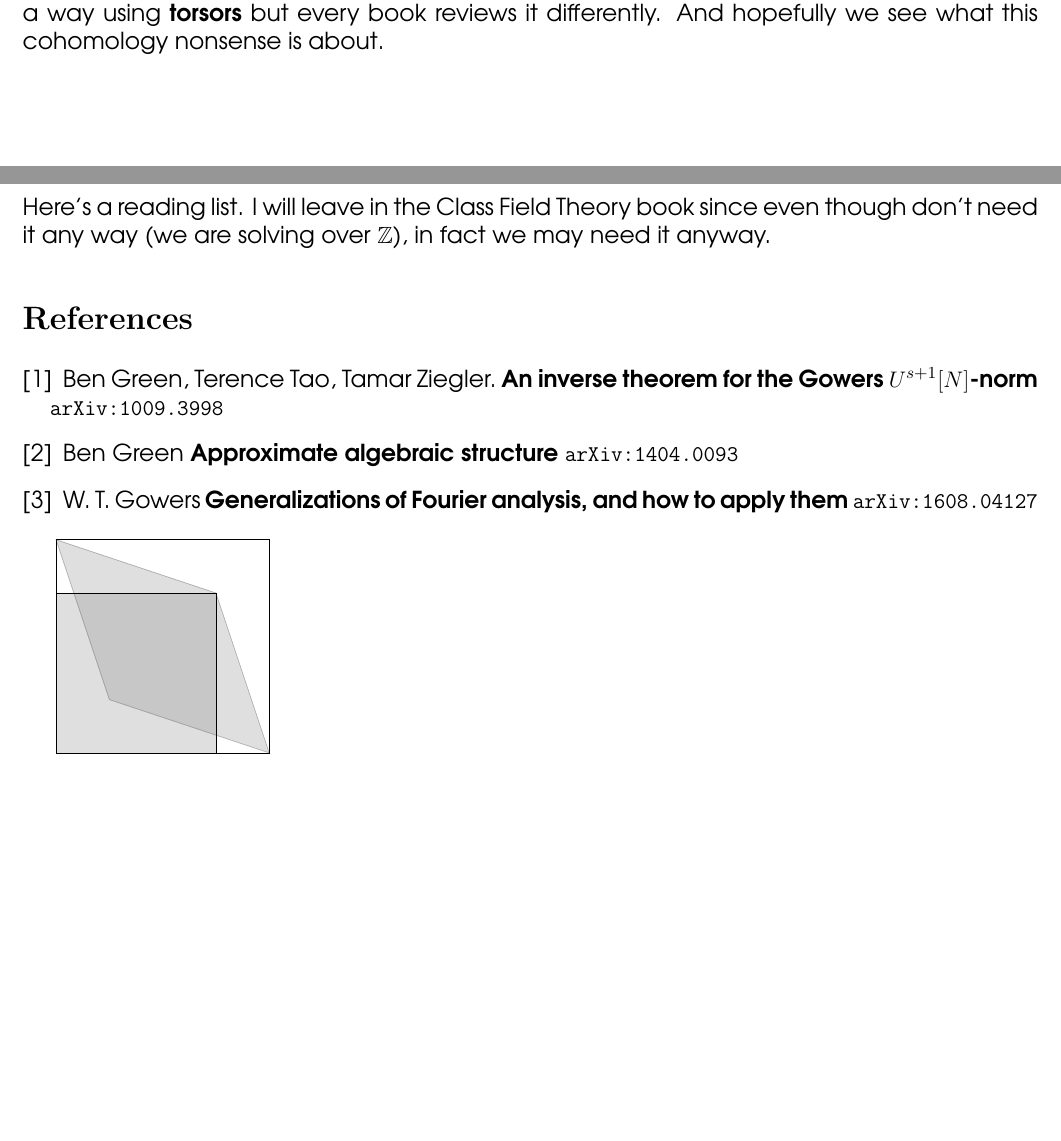
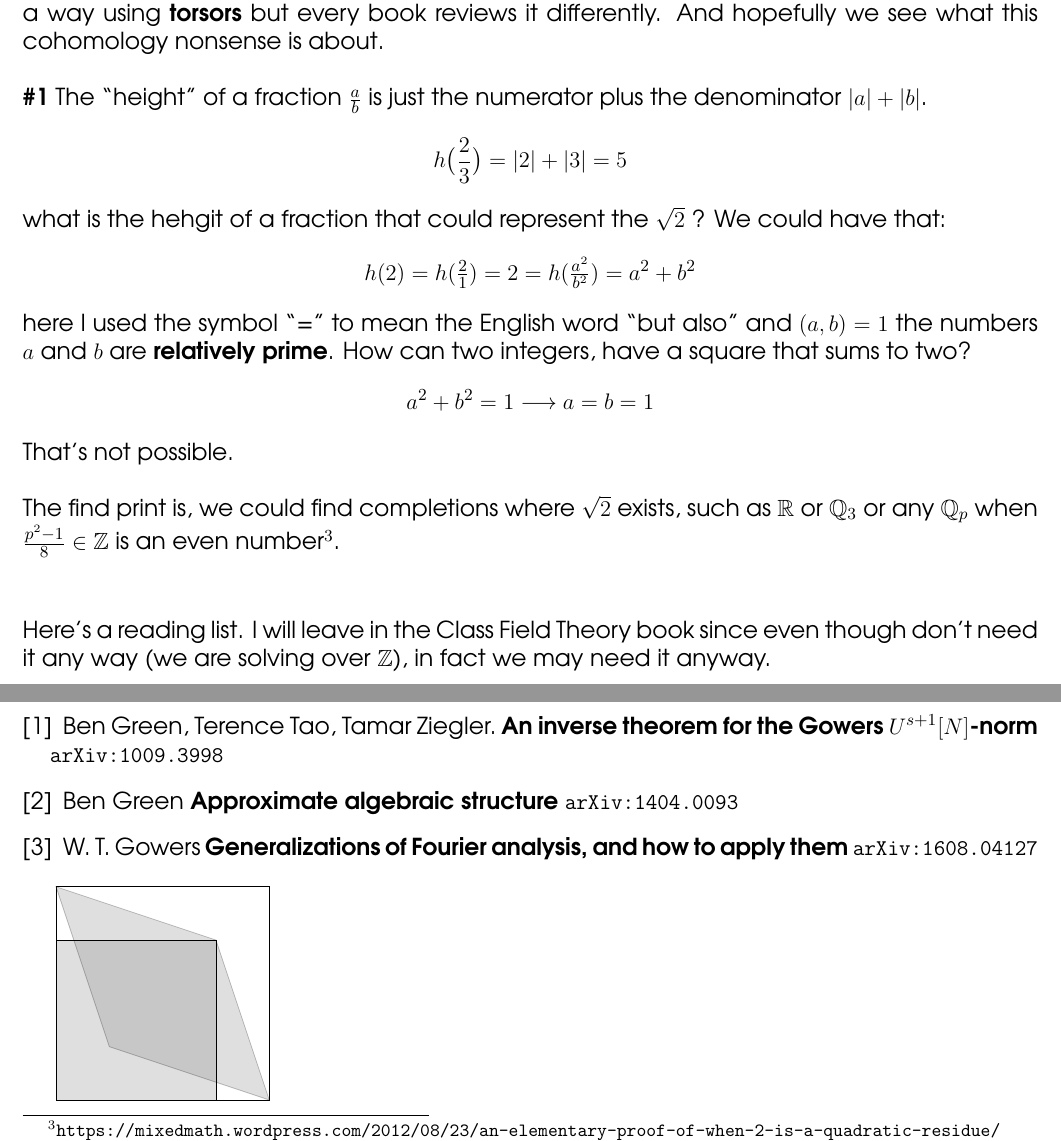
Before and after one commit to mango314/math-blog, a LaTeX document (2017/050117-nilsequences.tex): two parts of page 4 of 4, joined at a grey line, cut so that both start at the same text, the shorter picture padded with empty space. Compiled offline with pdfLaTeX.

Commit message:
on the table

```diff
--- a/2017/050117-nilsequences.tex
+++ b/2017/050117-nilsequences.tex
@@ -121,7 +121,14 @@ Tao - and Green, somewhat - have become suspect of the basic number operations.
 
 \noindent \textbf{5/2} I would like to try to fill in the part about Galois cohomology.  Leading to the side issues like dynamics and computabiity, so the scenery is very rich.  \\ \\
 We are trying to show that $x^2 = 2$ has no solutions in rational number $x \in \mathbb{Q}$ or (clearing denominators) $a^2 = 2b^2 $ has no solutions $a,b \in \mathbb{Z}$.  There seems to be a way using \textbf{heights} and a way using \textbf{torsors} but every book reviews it differently.  And hopefully we see what this cohomology nonsense is about. \\ \\
-
+\textbf{\#1} The ``height" of a fraction $\frac{a}{b}$ is just the numerator plus the denominator $|a| + |b|$.
+$$  h \big(\frac{2}{3}\big) = |2| + |3| = 5$$
+what is the hehgit of a fraction that could represent the $\sqrt{2}$ ?  We could have that:
+$$ h(2) = h(\tfrac{2}{1}) = 2 = h(\tfrac{a^2}{b^2})  = a^2 + b^2$$
+here I used the symbol ``=" to mean the English word ``but also" and $(a,b) = 1$ the numbers $a$ and $b$ are \textbf{relatively prime}.  How can two integers, have a square that sums to two?
+$$ a^2 + b^2 = 1 \longrightarrow a = b = 1 $$
+That's not possible.   \\ \\
+The find print is, we could find completions where $\sqrt{2}$ exists, such as $\mathbb{R}$ or $\mathbb{Q}_3$ or any $\mathbb{Q}_p$ when $\frac{p^2-1}{8}\in \mathbb{Z}$ is an even number\footnote{\texttt{https://mixedmath.wordpress.com/2012/08/23/an-elementary-proof-of-when-2-is-a-quadratic-residue/}}.
 \vfill
 
 
```
Also changed, not shown: 2017/050117-nilsequences.pdf.
